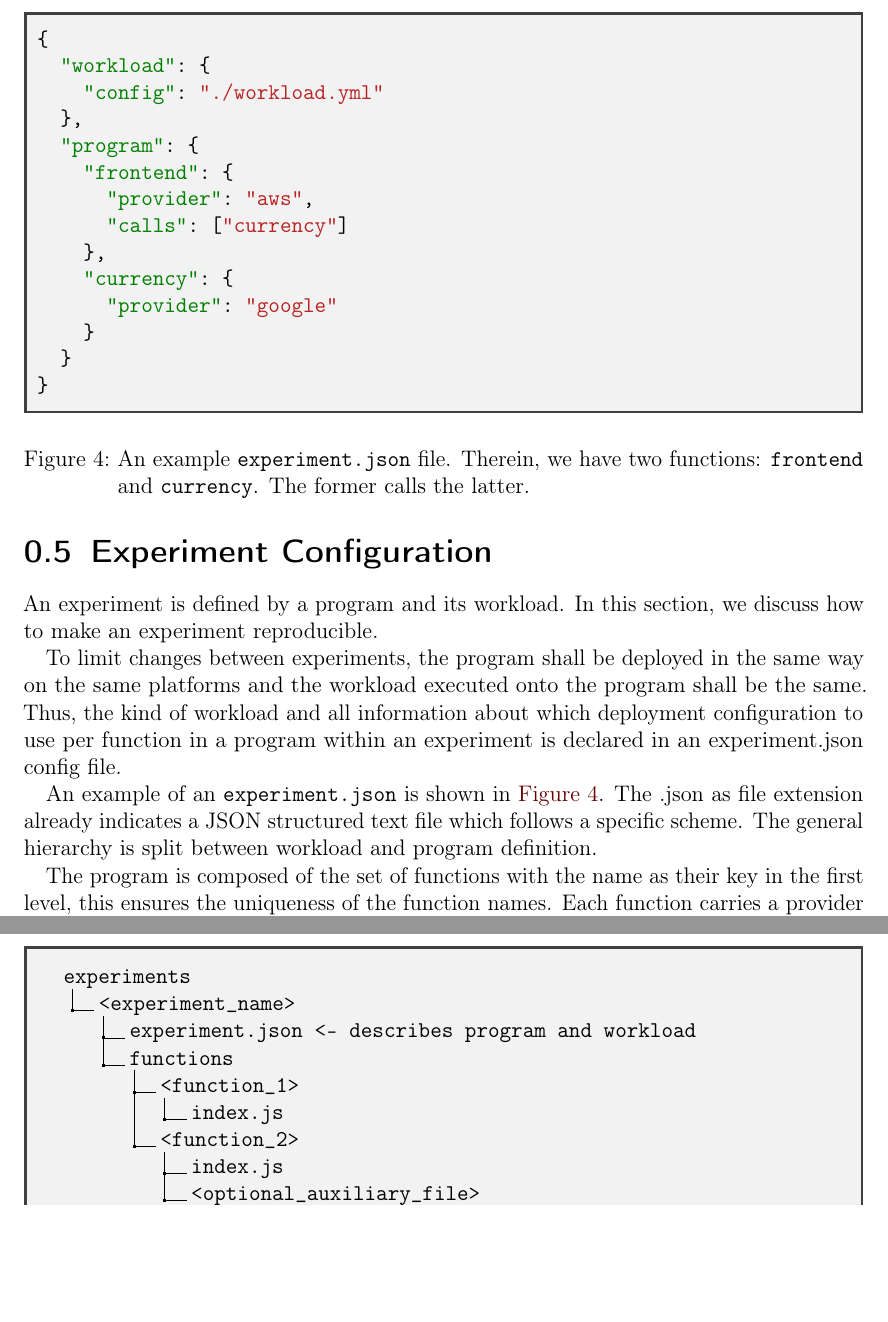
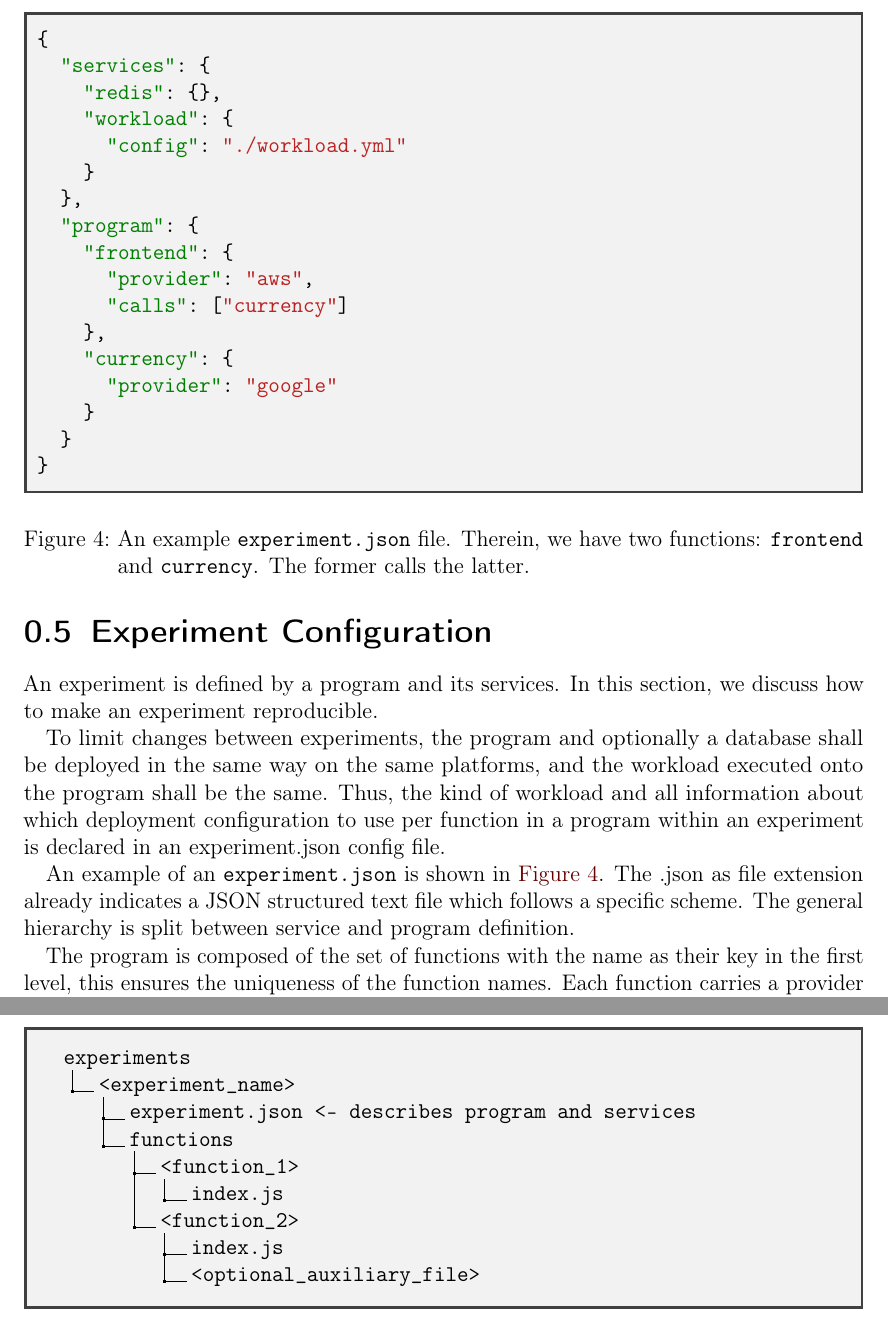
Before and after one commit to FaaSterMetrics/documentation, a LaTeX document (frameworkStructure/sub.tex): two parts of pages 5 and 6 of 14, joined at a grey line, cut so that both start at the same text, the shorter picture padded with empty space. Compiled offline with pdfLaTeX.

Commit message:
Fix experiment.json

```diff
--- a/frameworkStructure/sub.tex
+++ b/frameworkStructure/sub.tex
@@ -155,10 +155,10 @@ The workload generation and its parameters are discussed in TODO oof.
 
 \section{Experiment Configuration}\label{sec:experimentConfig}
 
-An experiment is defined by a program and its workload.
+An experiment is defined by a program and its services.
 In this section, we discuss how to make an experiment reproducible.
 
-To limit changes between experiments, the program shall be deployed in the same way on the same platforms
+To limit changes between experiments, the program and optionally a database shall be deployed in the same way on the same platforms,
 and the workload executed onto the program shall be the same.
 Thus, the kind of workload and all information about which deployment configuration
 to use per function in a program within an experiment is declared in an experiment.json config file.
@@ -167,8 +167,11 @@ to use per function in a program within an experiment is declared in an experime
   \begin{tcolorbox}
     \begin{minted}[autogobble]{json}
     {
-      "workload": {
-        "config": "./workload.yml"
+      "services": {
+        "redis": {},
+        "workload": {
+          "config": "./workload.yml"
+        }
       },
       "program": {
         "frontend": {
@@ -189,7 +192,7 @@ Therein, we have two functions: \texttt{frontend} and \texttt{currency}. The for
 
 An example of an \texttt{experiment.json} is shown in \Cref{fig:exampleExperimentConfig}.
 The~.json as file extension already indicates a JSON structured text file which follows a specific scheme.
-The general hierarchy is split between workload and program definition.
+The general hierarchy is split between service and program definition.
 
 The program is  composed of the set of functions with the name as their key in the first level,
 this ensures the uniqueness of the function names.
@@ -212,7 +215,7 @@ The functions each lie in separate directories, each in their respective \texttt
 \dirtree{%
 .1 experiments.
 .2 <experiment\_name>.
-.3 experiment.json <- describes program and workload.
+.3 experiment.json <- describes program and services.
 .3 functions.
 .4 <function\_1>.
 .5 index.js.
```
